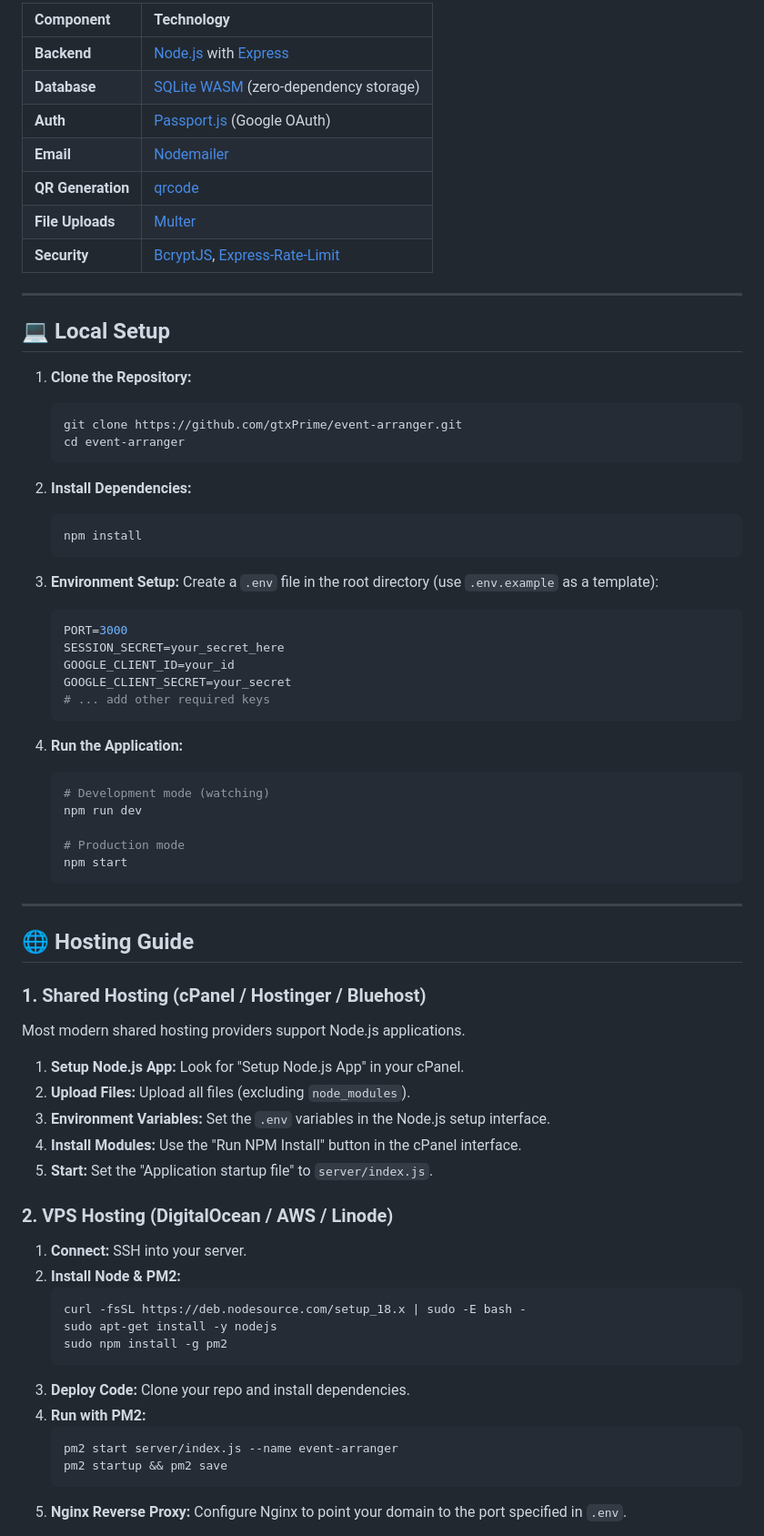
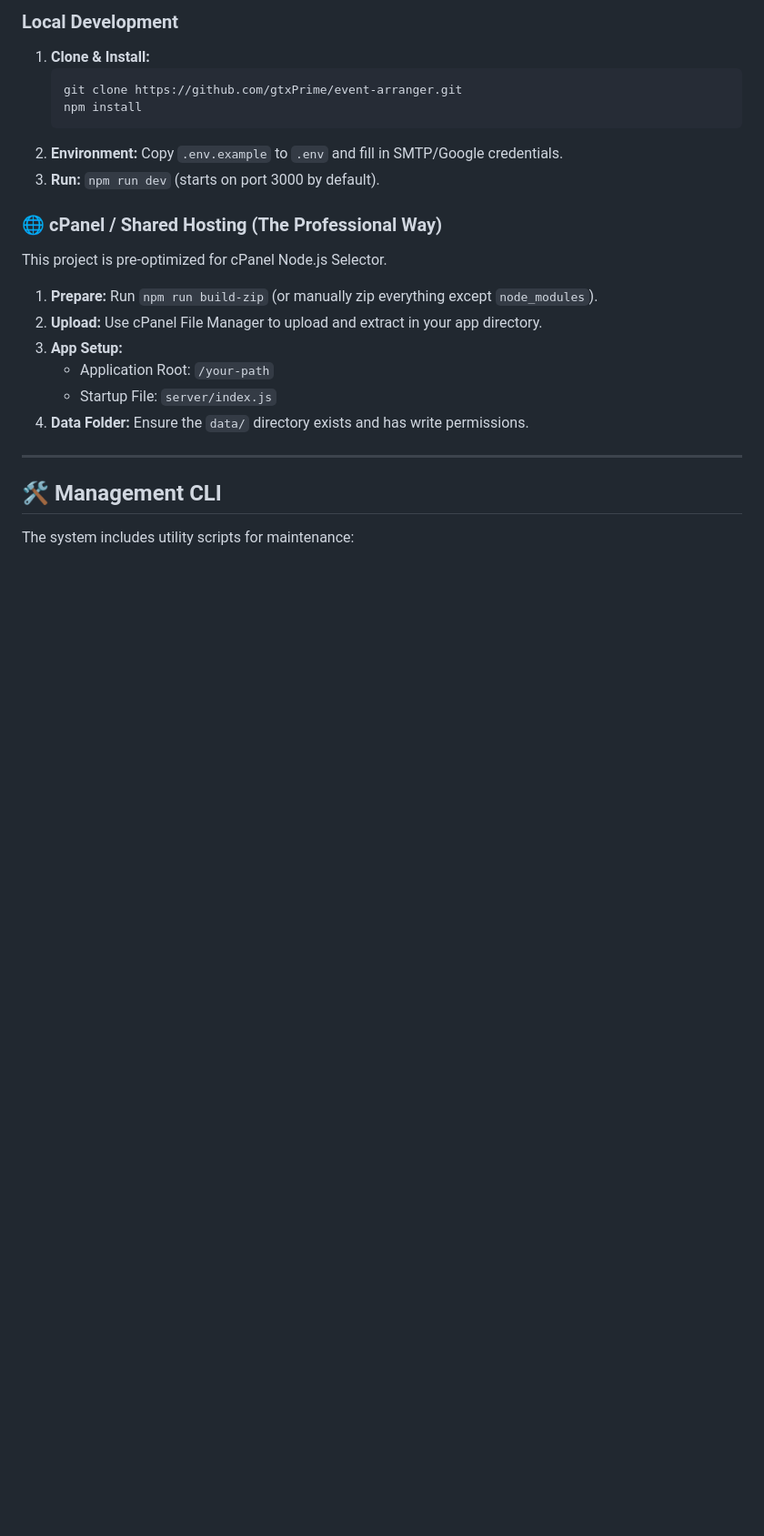
Before and after one commit to gtxPrime/event-arranger, a Markdown page: README.md, the part around one of its changes. Shown at 91% size. GitHub-like rendering; blank space fills up the shorter version.

Commit message:
docs: comprehensive README overhaul with technical details

````diff
--- a/README.md
+++ b/README.md
@@ -68,80 +80,28 @@ Event Arranger is a comprehensive, full-stack ticketing system purpose-built for
 
-| Component         | Technology                                                                                                                 |
-| :---------------- | :------------------------------------------------------------------------------------------------------------------------- |
-| **Backend**       | [Node.js](https://nodejs.org/) with [Express](https://expressjs.com/)                                                      |
-| **Database**      | [SQLite WASM](https://www.sqlite.org/wasm) (zero-dependency storage)                                                       |
-| **Auth**          | [Passport.js](https://www.passportjs.org/) (Google OAuth)                                                                  |
-| **Email**         | [Nodemailer](https://nodemailer.com/)                                                                                      |
-| **QR Generation** | [qrcode](https://www.npmjs.com/package/qrcode)                                                                             |
-| **File Uploads**  | [Multer](https://github.com/expressjs/multer)                                                                              |
-| **Security**      | [BcryptJS](https://www.npmjs.com/package/bcryptjs), [Express-Rate-Limit](https://www.npmjs.com/package/express-rate-limit) |
+### Local Development
+
+1. **Clone & Install:**
+   ```bash
+   git clone https://github.com/gtxPrime/event-arranger.git
+   npm install
+   ```
+2. **Environment:** Copy `.env.example` to `.env` and fill in SMTP/Google credentials.
+3. **Run:** `npm run dev` (starts on port 3000 by default).
+
+### 🌐 cPanel / Shared Hosting (The Professional Way)
+
+This project is pre-optimized for cPanel Node.js Selector.
+
+1. **Prepare:** Run `npm run build-zip` (or manually zip everything except `node_modules`).
+2. **Upload:** Use cPanel File Manager to upload and extract in your app directory.
+3. **App Setup:**
+   - Application Root: `/your-path`
+   - Startup File: `server/index.js`
+4. **Data Folder:** Ensure the `data/` directory exists and has write permissions.
 
 ---
 
-## 💻 Local Setup
+## 🛠 Management CLI
 
-1. **Clone the Repository:**
+The system includes utility scripts for maintenance:
 
-   ```bash
-   git clone https://github.com/gtxPrime/event-arranger.git
-   cd event-arranger
-   ```
-
-2. **Install Dependencies:**
-
-   ```bash
-   npm install
-   ```
-
-3. **Environment Setup:**
-   Create a `.env` file in the root directory (use `.env.example` as a template):
-
-   ```env
-   PORT=3000
-   SESSION_SECRET=your_secret_here
-   GOOGLE_CLIENT_ID=your_id
-   GOOGLE_CLIENT_SECRET=your_secret
-   # ... add other required keys
-   ```
-
-4. **Run the Application:**
-
-   ```bash
-   # Development mode (watching)
-   npm run dev
-
-   # Production mode
-   npm start
-   ```
-
----
-
-## 🌐 Hosting Guide
-
-### 1. Shared Hosting (cPanel / Hostinger / Bluehost)
-
-Most modern shared hosting providers support Node.js applications.
-
-1. **Setup Node.js App:** Look for "Setup Node.js App" in your cPanel.
-2. **Upload Files:** Upload all files (excluding `node_modules`).
-3. **Environment Variables:** Set the `.env` variables in the Node.js setup interface.
-4. **Install Modules:** Use the "Run NPM Install" button in the cPanel interface.
-5. **Start:** Set the "Application startup file" to `server/index.js`.
-
-### 2. VPS Hosting (DigitalOcean / AWS / Linode)
-
-1. **Connect:** SSH into your server.
-2. **Install Node & PM2:**
-   ```bash
-   curl -fsSL https://deb.nodesource.com/setup_18.x | sudo -E bash -
-   sudo apt-get install -y nodejs
-   sudo npm install -g pm2
-   ```
-3. **Deploy Code:** Clone your repo and install dependencies.
-4. **Run with PM2:**
-   ```bash
-   pm2 start server/index.js --name event-arranger
-   pm2 startup && pm2 save
-   ```
-5. **Nginx Reverse Proxy:** Configure Nginx to point your domain to the port specified in `.env`.
-
````
Also changed, not shown: other parts of README.md (+69 -99 lines).
